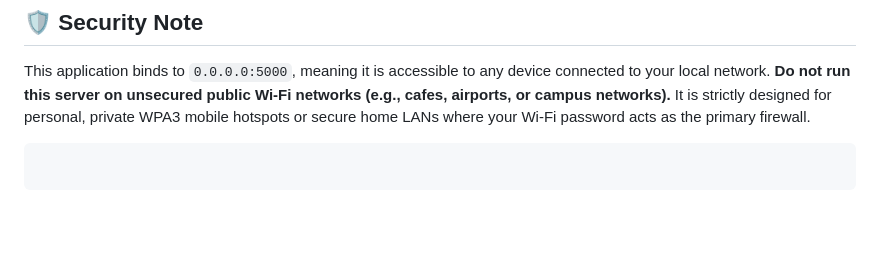
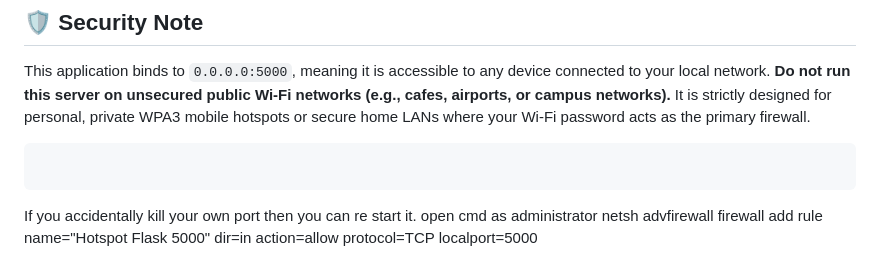
Before and after one commit to Prashant-knows-it/window-android-sync, a Markdown page: README.md, the part around the change. GitHub-like rendering; blank space fills up the shorter version.

````diff
--- a/README.md
+++ b/README.md
@@ -153,3 +153,7 @@ This application binds to `0.0.0.0:5000`, meaning it is accessible to any device
 ```
 
 ```
+
+
+If you accidentally kill your own port then you can re start it. open cmd as administrator
+netsh advfirewall firewall add rule name="Hotspot Flask 5000" dir=in action=allow protocol=TCP localport=5000
````
